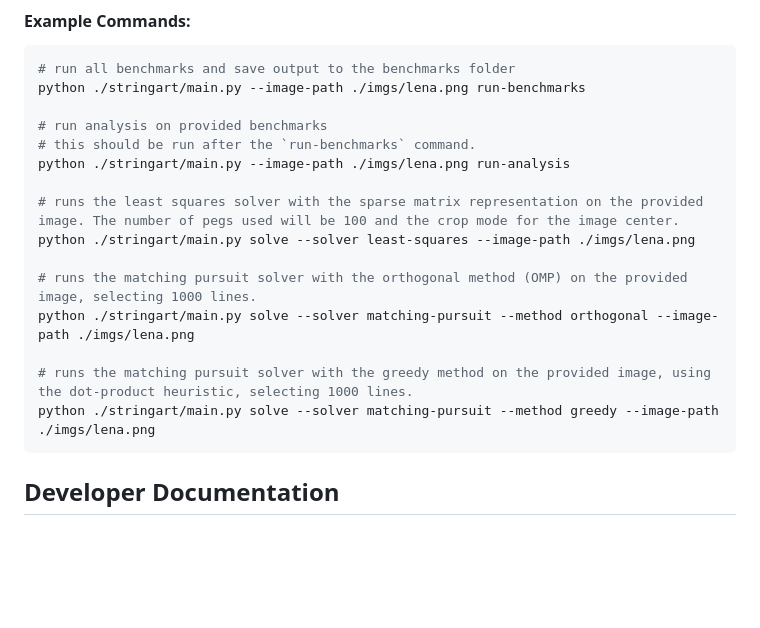
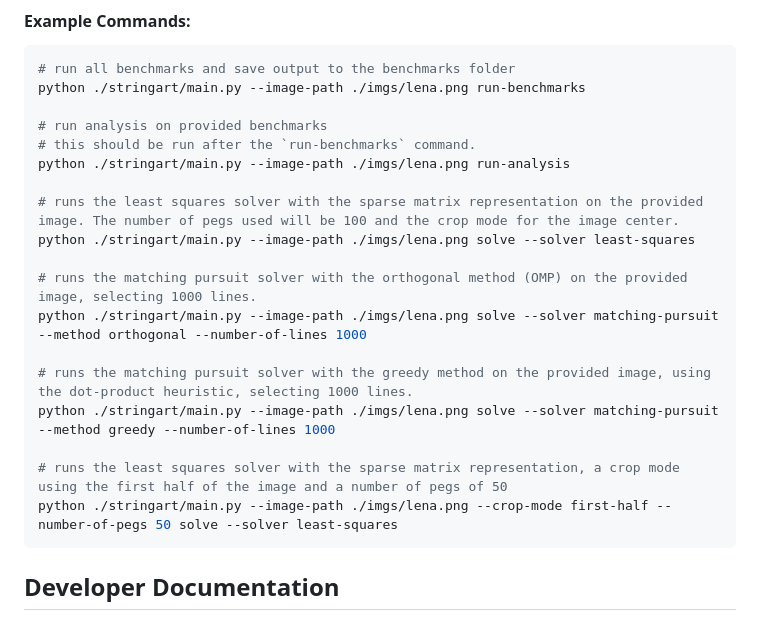
Before and after one commit to skpha13/cvx-rayopt, a Markdown page: README.md, the part around the change. Drawn GitHub-style; blank space fills up the shorter version.

Commit message:
doc: added another command example

````diff
--- a/README.md
+++ b/README.md
@@ -67,13 +67,16 @@ python ./stringart/main.py --image-path ./imgs/lena.png run-benchmarks
 python ./stringart/main.py --image-path ./imgs/lena.png run-analysis
 
 # runs the least squares solver with the sparse matrix representation on the provided image. The number of pegs used will be 100 and the crop mode for the image center.
-python ./stringart/main.py solve --solver least-squares --image-path ./imgs/lena.png
+python ./stringart/main.py --image-path ./imgs/lena.png solve --solver least-squares
 
 # runs the matching pursuit solver with the orthogonal method (OMP) on the provided image, selecting 1000 lines.
-python ./stringart/main.py solve --solver matching-pursuit --method orthogonal --image-path ./imgs/lena.png
+python ./stringart/main.py --image-path ./imgs/lena.png solve --solver matching-pursuit --method orthogonal --number-of-lines 1000
 
 # runs the matching pursuit solver with the greedy method on the provided image, using the dot-product heuristic, selecting 1000 lines.
-python ./stringart/main.py solve --solver matching-pursuit --method greedy --image-path ./imgs/lena.png
+python ./stringart/main.py --image-path ./imgs/lena.png solve --solver matching-pursuit --method greedy --number-of-lines 1000
+
+# runs the least squares solver with the sparse matrix representation, a crop mode using the first half of the image and a number of pegs of 50
+python ./stringart/main.py --image-path ./imgs/lena.png --crop-mode first-half --number-of-pegs 50 solve --solver least-squares
 ```
 
 ## Developer Documentation
````
